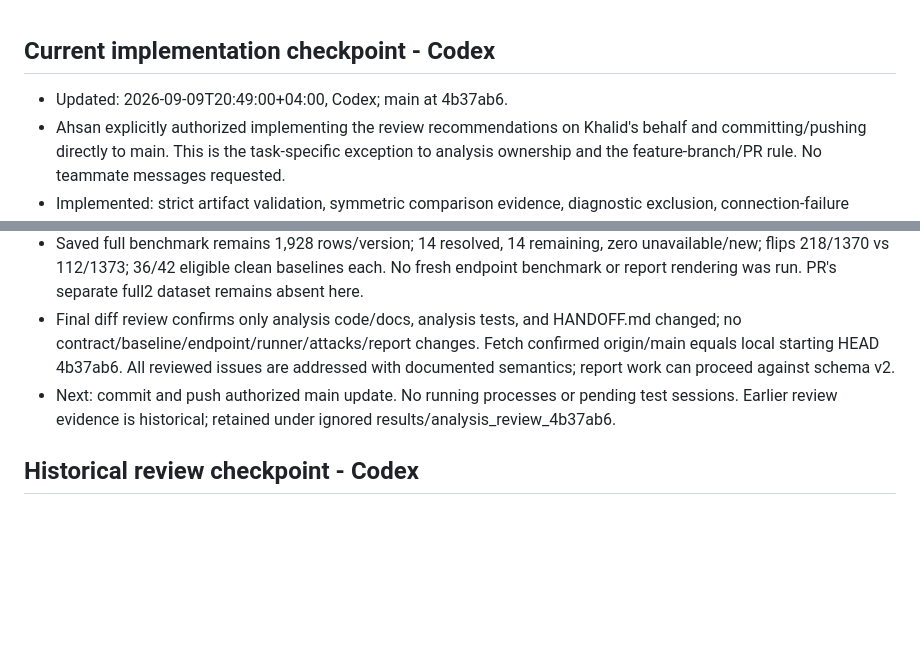
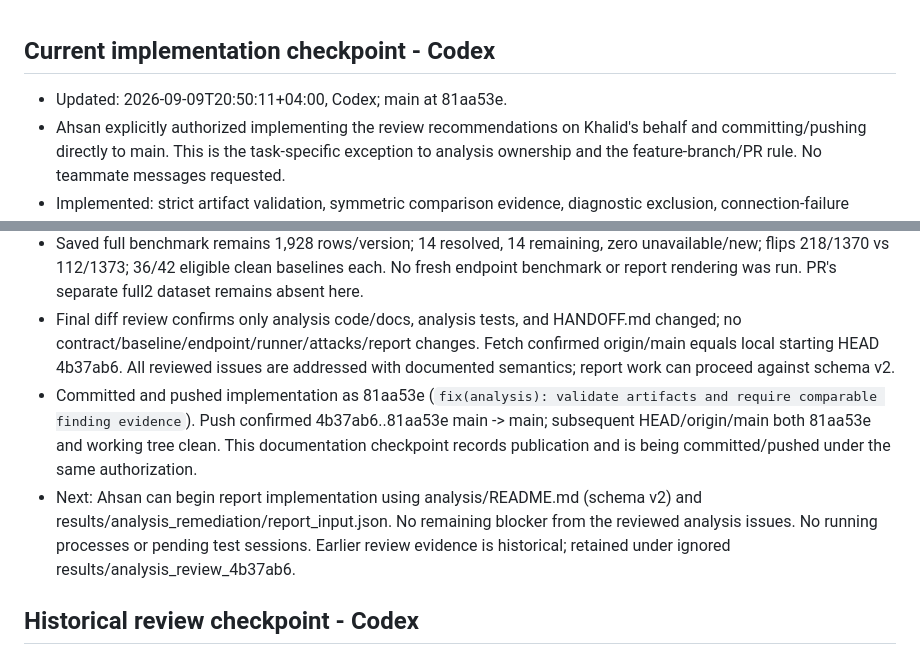
Before and after one commit to AminMaleh03/adversarial-redteam-toolkit-team-checkmate, a Markdown page: HANDOFF.md, 2 parts joined by grey strips. Rendered like a GitHub page; blank space fills up the shorter version.

Commit message:
docs: record analysis remediation and report readiness

```diff
--- a/HANDOFF.md
+++ b/HANDOFF.md
@@ -1,6 +1,6 @@
 ## Current implementation checkpoint - Codex
 
-- Updated: 2026-09-09T20:49:00+04:00, Codex; main at 4b37ab6.
+- Updated: 2026-09-09T20:50:11+04:00, Codex; main at 81aa53e.
 - Ahsan explicitly authorized implementing the review recommendations on Khalid's behalf and committing/pushing directly to main. This is the task-specific exception to analysis ownership and the feature-branch/PR rule. No teammate messages requested.
 - Implemented: strict artifact validation, symmetric comparison evidence, diagnostic exclusion, connection-failure findings, safe leak detection, unrounded severity, and documented report output with explicit rate counts. Scope: analysis/, its tests, HANDOFF.md; contract and other components remain untouched.
 - Policy choice under delegated project-lead authorization: connection_failure gets 70/High, no size adjustment; separate from service unavailability. Existing severity weights remain unchanged.
@@ -11,7 +11,8 @@
 - `.\.venv\Scripts\python.exe results/analysis_review_4b37ab6/verify_remediation.py`: passed. Strict validation, repeat analysis and real CLI produce identical schema-v2 JSON; retained original artifact hashes unchanged. Actual V2 TestClient reflection probe returns 422 and zero findings. Output: results/analysis_remediation/report_input.json and verification.json (ignored).
 - Saved full benchmark remains 1,928 rows/version; 14 resolved, 14 remaining, zero unavailable/new; flips 218/1370 vs 112/1373; 36/42 eligible clean baselines each. No fresh endpoint benchmark or report rendering was run. PR's separate full2 dataset remains absent here.
 - Final diff review confirms only analysis code/docs, analysis tests, and HANDOFF.md changed; no contract/baseline/endpoint/runner/attacks/report changes. Fetch confirmed origin/main equals local starting HEAD 4b37ab6. All reviewed issues are addressed with documented semantics; report work can proceed against schema v2.
-- Next: commit and push authorized main update. No running processes or pending test sessions. Earlier review evidence is historical; retained under ignored results/analysis_review_4b37ab6.
+- Committed and pushed implementation as 81aa53e (`fix(analysis): validate artifacts and require comparable finding evidence`). Push confirmed 4b37ab6..81aa53e main -> main; subsequent HEAD/origin/main both 81aa53e and working tree clean. This documentation checkpoint records publication and is being committed/pushed under the same authorization.
+- Next: Ahsan can begin report implementation using analysis/README.md (schema v2) and results/analysis_remediation/report_input.json. No remaining blocker from the reviewed analysis issues. No running processes or pending test sessions. Earlier review evidence is historical; retained under ignored results/analysis_review_4b37ab6.
 
 ## Historical review checkpoint - Codex
 
```
